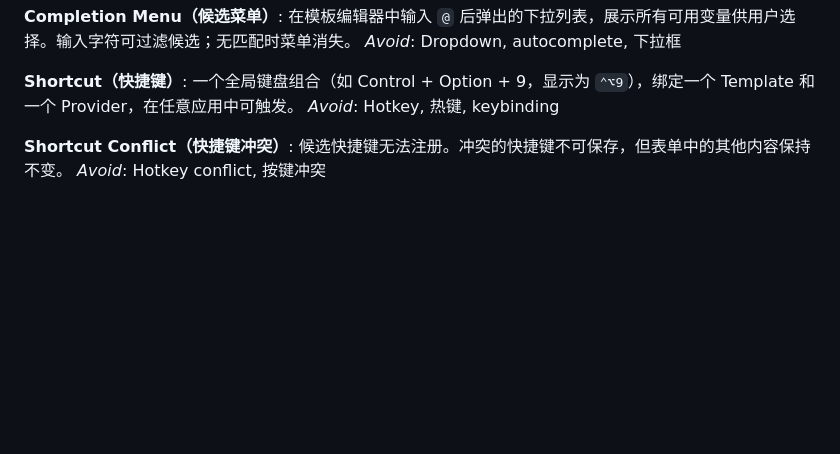
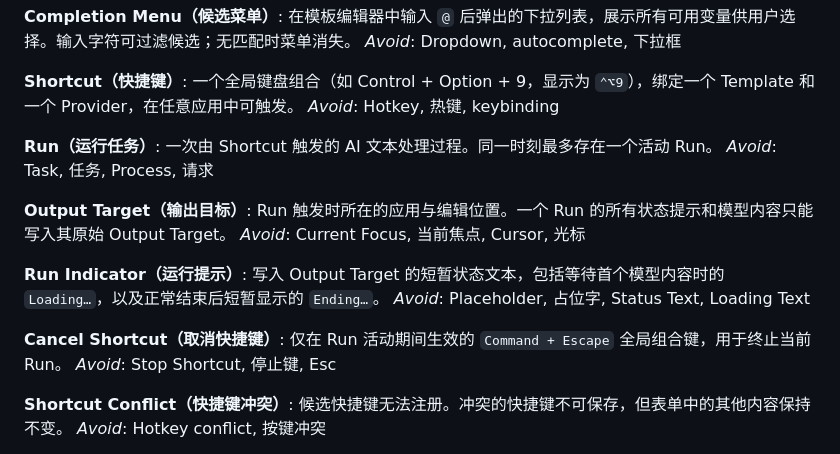
Before and after one commit to astordu/prompt_gogo, a Markdown page: CONTEXT.md, the part around the change. Drawn GitHub-style; blank space fills up the shorter version.

Commit message:
docs(context): 补充运行任务相关术语定义
- 新增“Run（运行任务）”的定义及避免使用的相关词汇
- 添加“Output Target（输出目标）”的说明及命名规范
- 增加“Run Indicator（运行提示）”的内容描述和命名建议
- 说明“Cancel Shortcut（取消快捷键）”的功能及避免混淆的词语
- 完善文档，明确术语使用规范，避免歧义和误用

```diff
--- a/CONTEXT.md
+++ b/CONTEXT.md
@@ -23,6 +23,22 @@ _Avoid_: Dropdown, autocomplete, 下拉框
 **Shortcut（快捷键）**:
 一个全局键盘组合（如 Control + Option + 9，显示为 `⌃⌥9`），绑定一个 Template 和一个 Provider，在任意应用中可触发。
 _Avoid_: Hotkey, 热键, keybinding
+
+**Run（运行任务）**:
+一次由 Shortcut 触发的 AI 文本处理过程。同一时刻最多存在一个活动 Run。
+_Avoid_: Task, 任务, Process, 请求
+
+**Output Target（输出目标）**:
+Run 触发时所在的应用与编辑位置。一个 Run 的所有状态提示和模型内容只能写入其原始 Output Target。
+_Avoid_: Current Focus, 当前焦点, Cursor, 光标
+
+**Run Indicator（运行提示）**:
+写入 Output Target 的短暂状态文本，包括等待首个模型内容时的 `Loading…`，以及正常结束后短暂显示的 `Ending…`。
+_Avoid_: Placeholder, 占位字, Status Text, Loading Text
+
+**Cancel Shortcut（取消快捷键）**:
+仅在 Run 活动期间生效的 `Command + Escape` 全局组合键，用于终止当前 Run。
+_Avoid_: Stop Shortcut, 停止键, Esc
 
 **Shortcut Conflict（快捷键冲突）**:
 候选快捷键无法注册。冲突的快捷键不可保存，但表单中的其他内容保持不变。
```
